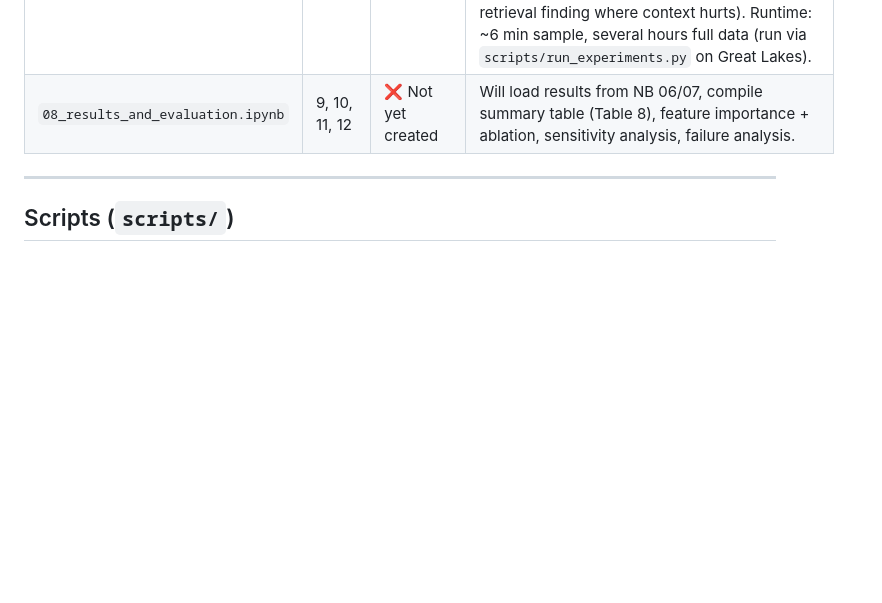
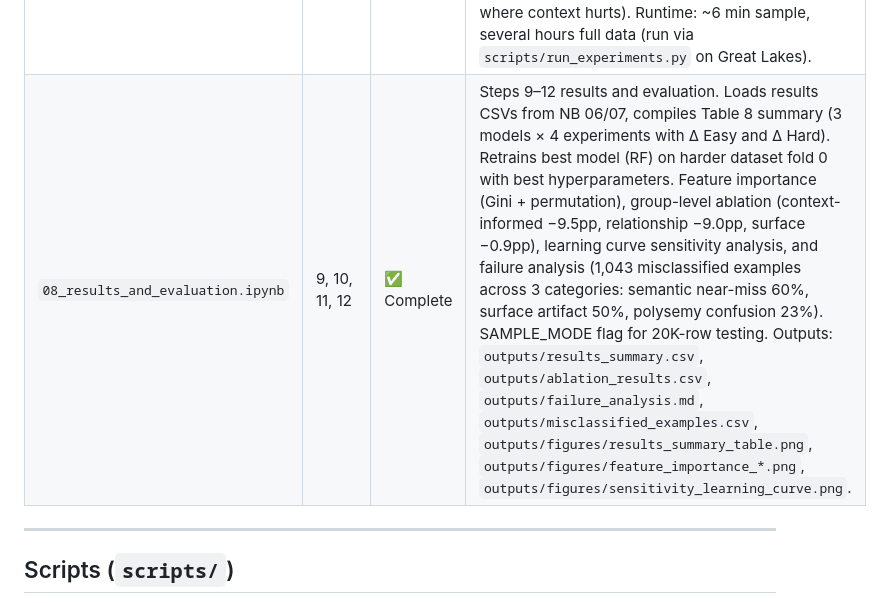
Before and after one commit to vwintumich/ccc-project, a Markdown page: clue_misdirection/NOTEBOOKS.md, the part around the change. GitHub-like rendering; blank space fills up the shorter version.

Commit message:
Update NOTEBOOKS.md: NB 08 complete

```diff
--- a/clue_misdirection/NOTEBOOKS.md
+++ b/clue_misdirection/NOTEBOOKS.md
@@ -91,7 +91,7 @@ for NLP newcomers, summary cell at the end).
 | `05_dataset_construction.ipynb` | 5, 7 | ✅ Complete | Steps 5 and 7 dataset construction. 26 cells (12 code, 14 markdown). Loads `features_all.parquet` (240,211 rows, 47 features) + Step 2 embedding arrays + index CSVs. Constructs two balanced binary classification datasets. Easy dataset: random distractors, all 47 features, 480,422 rows. Harder dataset: top-100 cosine-similarity distractors per Decision 6, 15 context-free features removed, 32 features retained, 480,422 rows. Feature computation for distractor pairs uses `scripts/feature_utils.py` (Decision 18) with dedup optimization for relationship/surface features. Key validation: easy dataset `cos_w1all_w2all` gap +0.218 (real 0.648 vs distractor 0.430); harder dataset `cos_w1clue_w2all` gap flipped to −0.070 (real 0.545 vs distractor 0.615), confirming Decision 6 works as intended. Outputs: `data/dataset_easy.parquet`, `data/dataset_harder.parquet`. |
 | `06_experiments_easy.ipynb` | 6 | ✅ Complete | Step 6 easy dataset classification experiments. ~14 cells. Loads `dataset_easy.parquet` (480,422 rows, 47 features). Implements Exp 1A (47 features) and Exp 1B (41 features, 6 context-informed removed). 3 model families: KNN, Logistic Regression, Random Forest. 5-fold GroupKFold CV grouped by definition–answer pair (Decision 7), StandardScaler on train only for KNN/LogReg, nested GridSearchCV (RandomizedSearchCV for RF) with 3-fold inner CV. SAMPLE_MODE flag for 20K-row testing. Outputs: `outputs/results_easy.csv`, `outputs/results_easy_per_fold.csv`. Sample Δ Easy: +0.2 to +0.4pp (sanity check passes). Runtime: ~8 min sample, several hours full data (run via `scripts/run_experiments.py` on Great Lakes). |
 | `07_experiments_harder.ipynb` | 8 | ✅ Complete | Step 8 harder dataset classification experiments. Same structure as NB 06. Loads `dataset_harder.parquet` (480,422 rows, 32 features). Implements Exp 2A (32 features) and Exp 2B (26 features, 6 context-informed removed). Same 3 models, same CV scheme. Outputs: `outputs/results_harder.csv`, `outputs/results_harder_per_fold.csv`. Sample Δ Hard: +5.5 to +8.2pp — context features help classification (complementary to retrieval finding where context hurts). Runtime: ~6 min sample, several hours full data (run via `scripts/run_experiments.py` on Great Lakes). |
-| `08_results_and_evaluation.ipynb` | 9, 10, 11, 12 | ❌ Not yet created | Will load results from NB 06/07, compile summary table (Table 8), feature importance + ablation, sensitivity analysis, failure analysis. |
+| `08_results_and_evaluation.ipynb` | 9, 10, 11, 12 | ✅ Complete | Steps 9–12 results and evaluation. Loads results CSVs from NB 06/07, compiles Table 8 summary (3 models × 4 experiments with Δ Easy and Δ Hard). Retrains best model (RF) on harder dataset fold 0 with best hyperparameters. Feature importance (Gini + permutation), group-level ablation (context-informed −9.5pp, relationship −9.0pp, surface −0.9pp), learning curve sensitivity analysis, and failure analysis (1,043 misclassified examples across 3 categories: semantic near-miss 60%, surface artifact 50%, polysemy confusion 23%). SAMPLE_MODE flag for 20K-row testing. Outputs: `outputs/results_summary.csv`, `outputs/ablation_results.csv`, `outputs/failure_analysis.md`, `outputs/misclassified_examples.csv`, `outputs/figures/results_summary_table.png`, `outputs/figures/feature_importance_*.png`, `outputs/figures/sensitivity_learning_curve.png`. |
 
 ---
 
```
